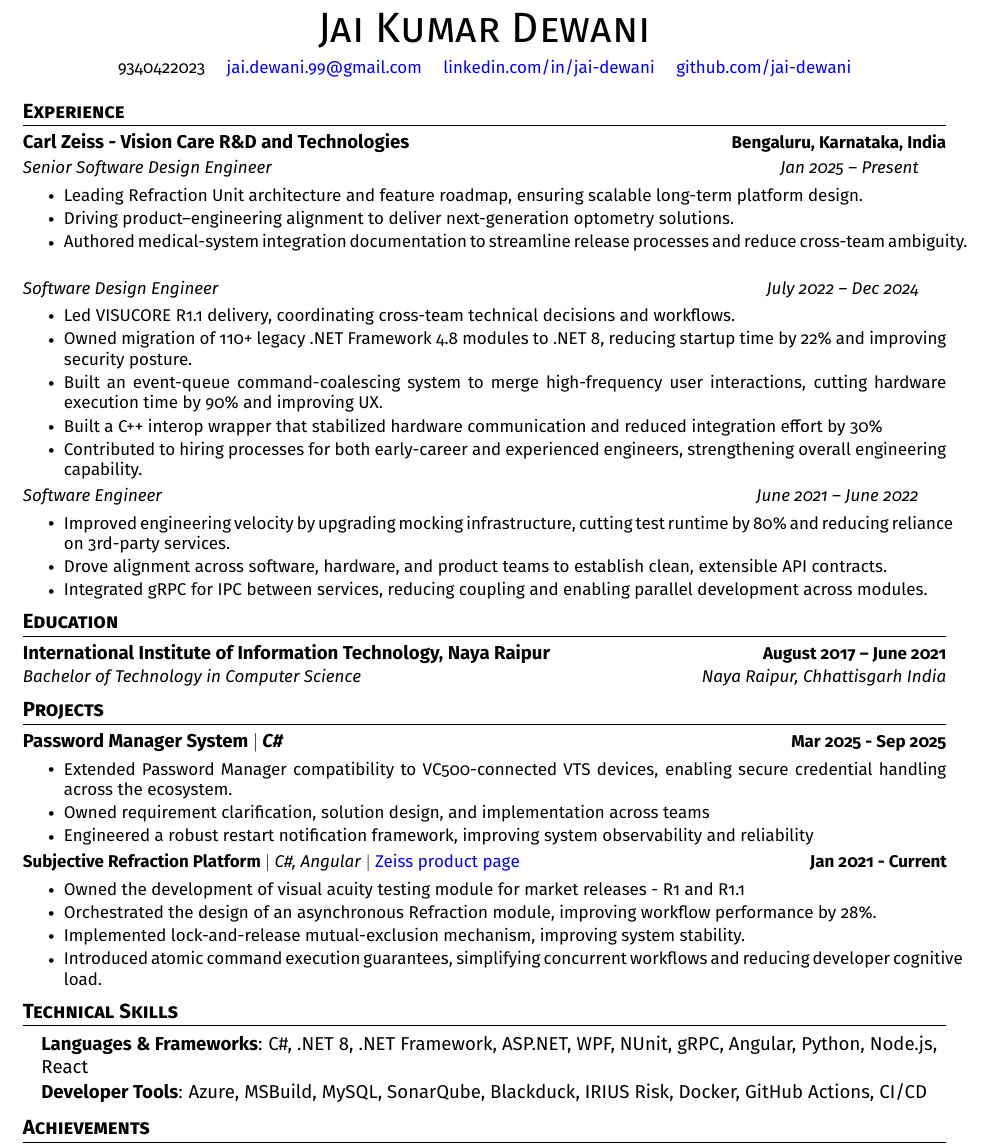
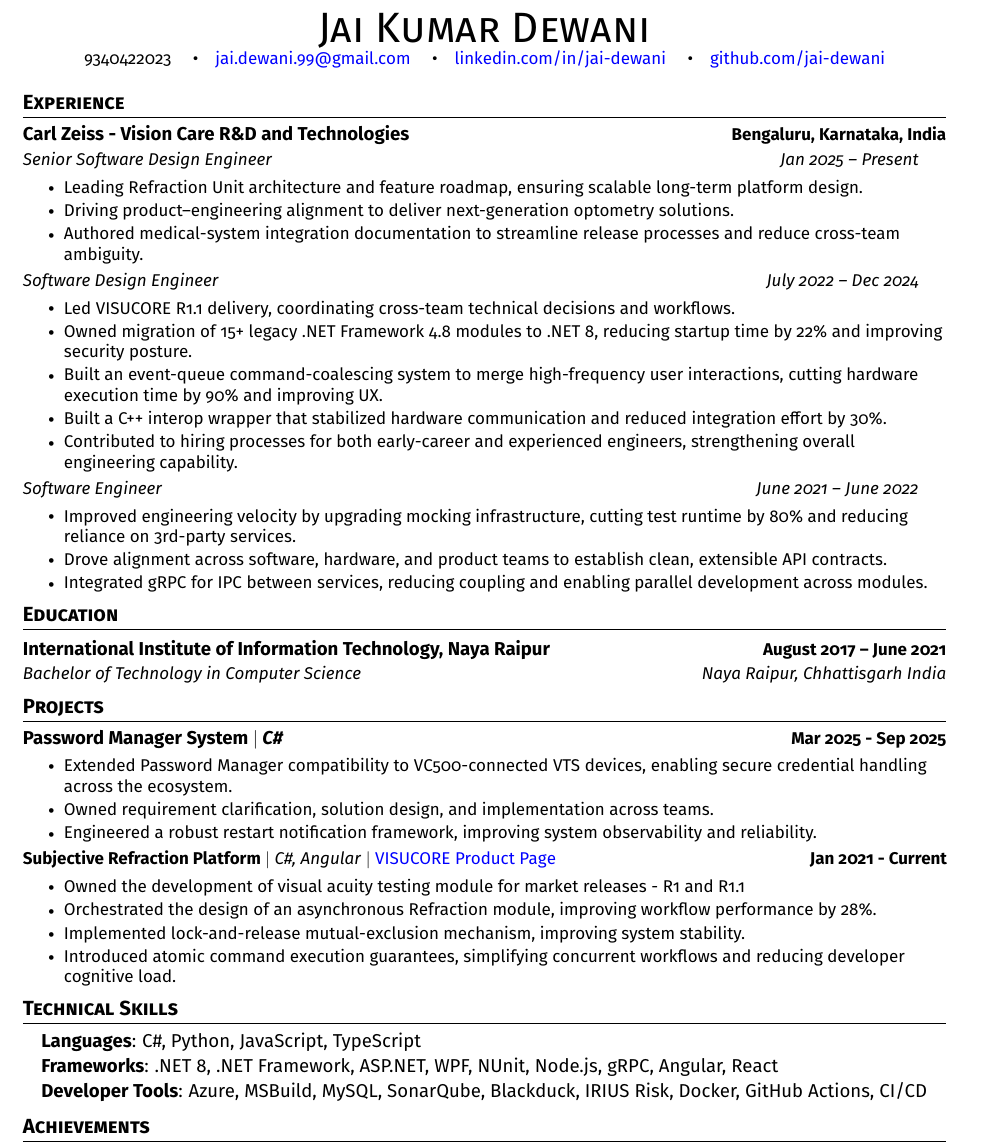
Before and after one commit to jai-dewani/resume, a LaTeX CV (resume.tex): part of the page, cut so that both start at the same text. Compiled offline with pdfLaTeX.

Commit message:
ATS improvements - 2

```diff
--- a/resume.tex
+++ b/resume.tex
@@ -12,7 +12,7 @@
 \usepackage{titlesec}
 \usepackage[usenames,dvipsnames]{color}
 \usepackage{enumitem}
-\usepackage[hidelinks]{hyperref}
+\usepackage[hidelinks, hyperfootnotes=false, pdfpagemode=UseNone]{hyperref}
 \usepackage{fancyhdr}
 \usepackage[english]{babel}
 \usepackage{fontawesome5}
@@ -68,7 +68,7 @@
 %-------------------------
 % Custom commands
 \newcommand{\resumeItem}[1]{
-  \item\small{
+  \item\small \raggedright{
     {#1 \vspace{-2pt}}
   }
 }
@@ -86,7 +86,7 @@
 }
 
 \newcommand{\resumeSubheading}[4]{
-  \vspace{-2pt}\item
+  \vspace{-0pt}\item
     \begin{tabular*}{1.0\textwidth}[t]{l@{\extracolsep{\fill}}r}
       \textbf{#1} & \textbf{\small #2} \\
       \textit{\small#3} & \textit{\small #4} \\
@@ -128,7 +128,7 @@
 %-------------------------------------------
 %%%%%%  RESUME STARTS HERE  %%%%%%%%%%%%%%%%%%%%%%%%%%%%
 
-
+\hypersetup{pdfcreator={}, pdftoolbar=false, pdfmenubar=false}
 \begin{document}
 
 %----------HEADING----------
@@ -140,11 +140,10 @@
 \begin{center}
     {\Huge \scshape Jai Kumar Dewani} \\ \vspace{1pt}
     % 123 Street Name, Town, State 12345 \\
-    \vspace{5pt}
-    \small 9340422023  \quad
-    \href{mailto:jai.dewani.99@gmail.com}{jai.dewani.99@gmail.com} \quad
-    \href{https://linkedin.com/in/jai-dewani}{linkedin.com/in/jai-dewani} \quad
-    \href{https://github.com/jai-dewani}{github.com/jai-dewani}
+\small 9340422023 \quad \textbullet \quad
+\href{mailto:jai.dewani.99@gmail.com}{jai.dewani.99@gmail.com} \quad \textbullet \quad
+\href{https://www.linkedin.com/in/jai-dewani/}{linkedin.com/in/jai-dewani} \quad \textbullet \quad
+\href{https://github.com/jai-dewani}{github.com/jai-dewani}
 
     % \small \raisebox{-0.1\height}\faPhone\ 9340422023 ~
     % \raisebox{-0.2\height}\faEnvelope\ \href{mailto:jai.dewani.99@gmail.com}{ jai.dewani.99@gmail.com} ~
@@ -174,9 +173,9 @@
     \resumeSubSubheading{Software Design Engineer}{July 2022 -- Dec 2024}
     \resumeItemListStart
         \resumeItem{Led VISUCORE R1.1 delivery, coordinating cross-team technical decisions and workflows.}
-        \resumeItem{Owned migration of 110+ legacy .NET Framework 4.8 modules to .NET 8, reducing startup time by 22\% and improving security posture.}
+        \resumeItem{Owned migration of 15+ legacy .NET Framework 4.8 modules to .NET 8, reducing startup time by 22\% and improving security posture.}
         \resumeItem{Built an event-queue command-coalescing system to merge high-frequency user interactions, cutting hardware execution time by 90\% and improving UX.}
-        \resumeItem{Built a C++ interop wrapper that stabilized hardware communication and reduced integration effort by 30\%}
+        \resumeItem{Built a C++ interop wrapper that stabilized hardware communication and reduced integration effort by 30\%.}
         \resumeItem{Contributed to hiring processes for both early-career and experienced engineers, strengthening overall engineering capability.}
     \resumeItemListEnd
 
@@ -206,11 +205,11 @@
             {\textbf{Password Manager System} $|$ \emph{C\#}}{Mar 2025 - Sep 2025}
             \resumeItemListStart
                 \resumeItem{Extended Password Manager compatibility to VC500-connected VTS devices, enabling secure credential handling across the ecosystem.}
-                \resumeItem{Owned requirement clarification, solution design, and implementation across teams}
-                \resumeItem{Engineered a robust restart notification framework, improving system observability and reliability}
+                \resumeItem{Owned requirement clarification, solution design, and implementation across teams.}
+                \resumeItem{Engineered a robust restart notification framework, improving system observability and reliability.}
             \resumeItemListEnd
         \resumeProjectHeading
-            {\textbf{Subjective Refraction Platform} $|$ \emph{C\#, Angular}  $|$ \href{https://www.zeiss.com/vision-care/int/eye-care-professionals/equipment/refraction/combined-refraction-unit.html}{Zeiss product page}}{Jan 2021 - Current}
+            {\textbf{Subjective Refraction Platform} $|$ \emph{C\#, Angular}  $|$ \href{https://www.zeiss.com/vision-care/int/eye-care-professionals/equipment/refraction/combined-refraction-unit.html}{VISUCORE Product Page}}{Jan 2021 - Current}
             \resumeItemListStart
                 \resumeItem{Owned the development of visual acuity testing module for market releases - R1 and R1.1}
                 \resumeItem{Orchestrated the design of an asynchronous Refraction module, improving workflow performance by 28\%.}
@@ -224,7 +223,9 @@
 \section{Technical Skills}
  \begin{itemize}[leftmargin=0.15in, label={}]
     {\item{
-     \textbf{Languages \& Frameworks}{: C\#, .NET 8, .NET Framework, ASP.NET, WPF, NUnit, gRPC, Angular, Python, Node.js, React} \\
+     \textbf{Languages}{: C\#, Python, JavaScript, TypeScript } \\
+     \vspace{1pt}
+     \textbf{Frameworks}{: .NET 8, .NET Framework, ASP.NET, WPF, NUnit, Node.js, gRPC, Angular, React} \\
      \vspace{1pt}
      \textbf{Developer Tools}{: Azure, MSBuild, MySQL, SonarQube, Blackduck, IRIUS Risk, Docker, GitHub Actions, CI/CD} \\
     }}
```
Also changed, not shown: resume.tex (1 more changed lines).
